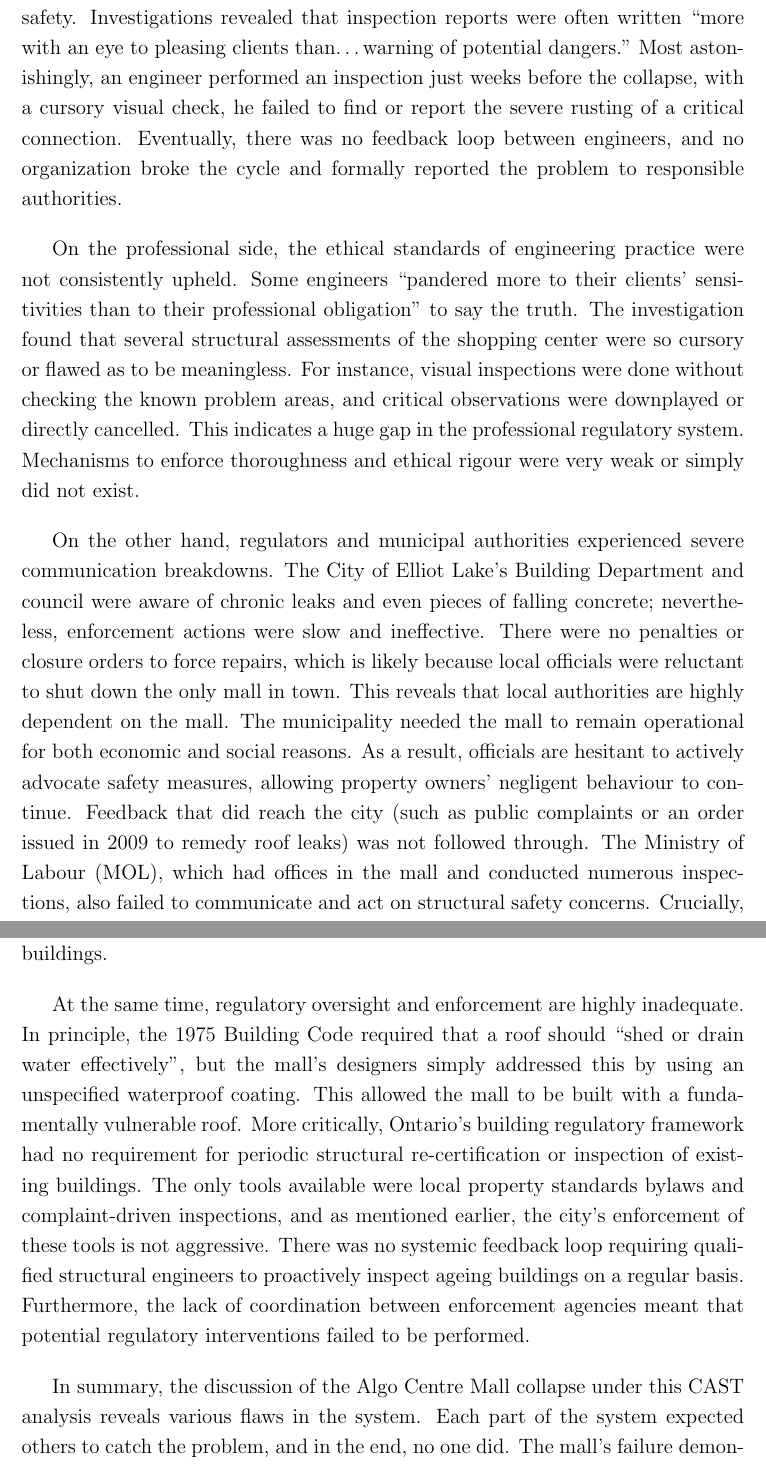
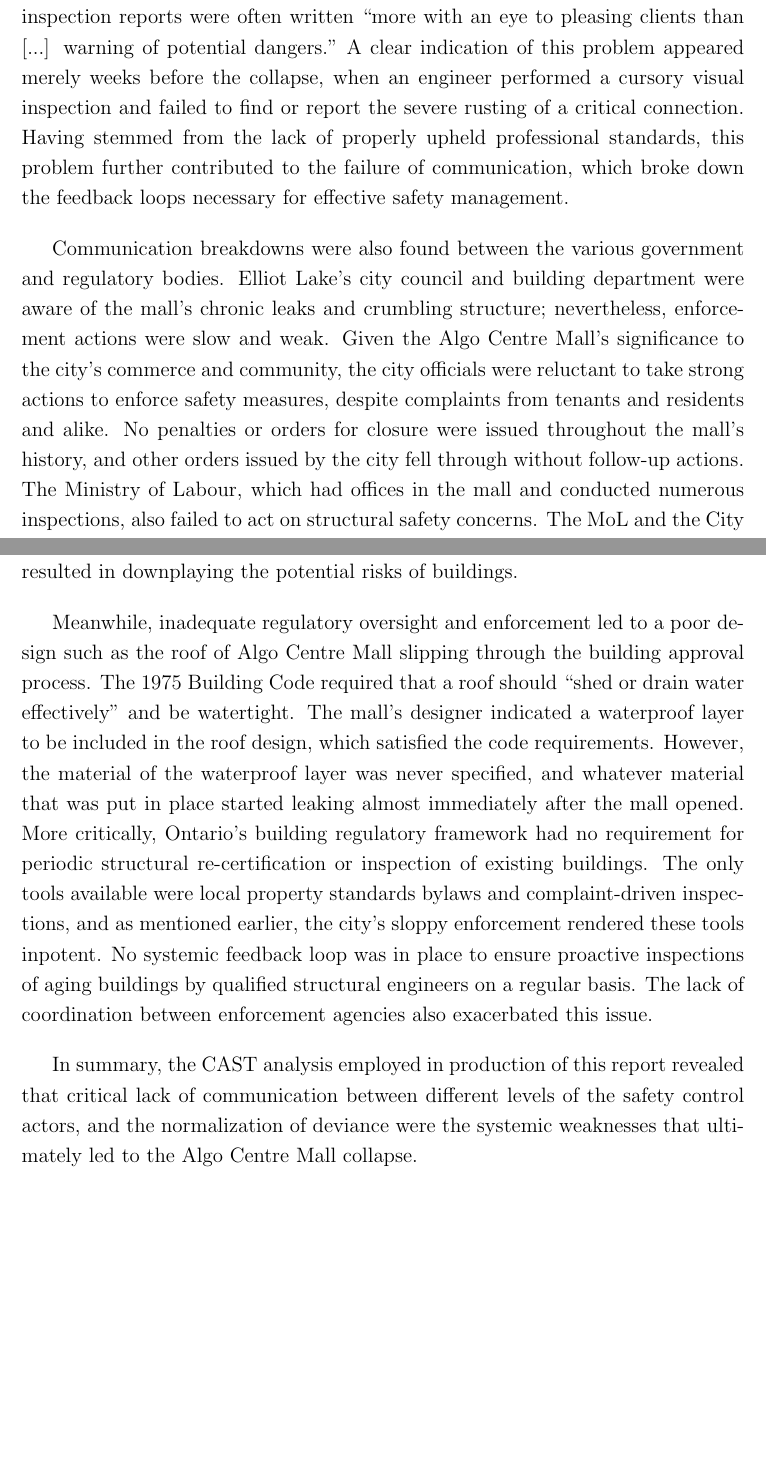
Before and after one commit to ThisisShoo/APS-1034-Team-Project-Report, a LaTeX document (main.tex): two parts of pages 50 and 51 of 56, joined at a grey line, cut so that both start at the same text, the shorter picture padded with empty space. Compiled offline with pdfLaTeX.

Commit message:
Review of Step 6 partially complete

```diff
--- a/main.tex
+++ b/main.tex
@@ -736,16 +739,13 @@
 
-Meanwhile, engineering firms and professionals were highly irresponsible to the public. In principle, inspections should have acted as an important feedback mechanism; engineers would identify potential hazards and insist on repairs or alert regulators. However, some engineers gave in to client pressure and conflicts of interest. Commissioner Bélanger found that certain engineers “forgot the moral and ethical foundation of their vocation,” prioritized business interests over public safety. Investigations revealed that inspection reports were often written “more with an eye to pleasing clients than…warning of potential dangers.” Most astonishingly, an engineer performed an inspection just weeks before the collapse, with a cursory visual check, he failed to find or report the severe rusting of a critical connection. Eventually, there was no feedback loop between engineers, and no organization broke the cycle and formally reported the problem to responsible authorities.
+The inspecting engineers who could have made a difference also failed to act responsibly. In principle, inspections should have acted as an important feedback mechanism; engineers would identify potential hazards and insist on repairs or alert regulators. However, some engineers gave in to client pressure and conflicts of interest rather than to report the truth. Commissioner Bélanger found that certain engineers “forgot the moral and ethical foundation of their vocation” and prioritized business interests over public safety. Investigations revealed that their inspection reports were often written “more with an eye to pleasing clients than [...] warning of potential dangers.” A clear indication of this problem appeared merely weeks before the collapse, when an engineer performed a cursory visual inspection and failed to find or report the severe rusting of a critical connection. Having stemmed from the lack of properly upheld professional standards, this problem further contributed to the failure of communication, which broke down the feedback loops necessary for effective safety management.
 
-On the professional side, the ethical standards of engineering practice were not consistently upheld. Some engineers “pandered more to their clients’ sensitivities than to their professional obligation” to say the truth. The investigation found that several structural assessments of the shopping center were so cursory or flawed as to be meaningless. For instance, visual inspections were done without checking the known problem areas, and critical observations were downplayed or directly cancelled. This indicates a huge gap in the professional regulatory system. Mechanisms to enforce thoroughness and ethical rigour were very weak or simply did not exist.
+Communication breakdowns were also found between the various government and regulatory bodies. Elliot Lake's city council and building department were aware of the mall's chronic leaks and crumbling structure; nevertheless, enforcement actions were slow and weak. Given the Algo Centre Mall's significance to the city's commerce and community, the city officials were reluctant to take strong actions to enforce safety measures, despite complaints from tenants and residents and alike. No penalties or orders for closure were issued throughout the mall's history, and other orders issued by the city fell through without follow-up actions. The Ministry of Labour, which had offices in the mall and conducted numerous inspections, also failed to act on structural safety concerns. The MoL and the City Council acted as separate entities on the same safety matter without coordinating their efforts. They also failed to report the issues and escalate them to higher authorities, displaying a systemic fragmentation between different levels and sectors of government.
 
-On the other hand, regulators and municipal authorities experienced severe communication breakdowns. The City of Elliot Lake’s Building Department and council were aware of chronic leaks and even pieces of falling concrete; nevertheless, enforcement actions were slow and ineffective. There were no penalties or closure orders to force repairs, which is likely because local officials were reluctant to shut down the only mall in town. This reveals that local authorities are highly dependent on the mall. The municipality needed the mall to remain operational for both economic and social reasons. As a result, officials are hesitant to actively advocate safety measures, allowing property owners' negligent behaviour to continue. Feedback that did reach the city (such as public complaints or an order issued in 2009 to remedy roof leaks) was not followed through. The Ministry of Labour (MOL), which had offices in the mall and conducted numerous inspections, also failed to communicate and act on structural safety concerns. Crucially, MOL and City building officials did not coordinate effectively. There was also no communication between agencies. The problems were not escalated to others who might have taken more serious action when they were observed. This shows that the overall system was highly fragmented.
+Over the decades, the mall's stakeholders also developed a culture of complacency toward its problems. The roof leakage was so persistent that the locals dubbed the building “Algo Falls.” This normalization of the abnormal undermined the sense of urgency that leaks and corrosion should evoke. Minor failures and violations became like a routine. Over time, this cultural adaptation meant that even major warning events (such as a piece of concrete falling or a shopping center owner publicly acknowledging a water leak) did not invoke the appropriate sense of alarm or to prompt immediate action. All parties simply adjusted their expectations in the face of this chronic problem: owners assumed the structure could tolerate ongoing leaks; officials treated complaints as minor maintenance issues rather than imminent hazards; and engineers simply reported “no structural distress” as long as no obvious or major damage was found. In effect, as the abnormal became the norm, the boundary of acceptable risk shifted away from safety limits. The Inquiry observed, “occasional voices of alarm and warning blew by deaf and callous ears.” This condition, therefore, served as a dangerous reinforcing loop and resulted in downplaying the potential risks of buildings.
 
-Over the decades, Elliot Lake’s stakeholders developed a culture of complacency toward the mall’s structural problems. The roof leakage was so persistent that the locals called the building “Algo Falls.” This normalization of the abnormal undermined the sense of urgency that leaks and corrosion should evoke. Minor failures and violations became like a routine. Over time, this cultural adaptation means that even major warning events (such as a piece of concrete falling, or a shopping center owner publicly acknowledging a water leak) do not trigger the appropriate sense of alarm or necessary action. Instead, all parties adjusted their expectations: owners assumed the structure could tolerate ongoing leaks; officials treated complaints as minor maintenance issues rather than imminent hazards; and engineers simply reported “no structural distress” as long as no obvious or major damage was found. In effect, as the abnormal became normal, the boundary of acceptable risk got higher. The Inquiry observed, “occasional voices of alarm and warning blew by deaf and callous ears”. This condition, therefore, served as a dangerous reinforcing loop and caused people to downplay the potential risks of buildings.
+Meanwhile, inadequate regulatory oversight and enforcement led to a poor design such as the roof of Algo Centre Mall slipping through the building approval process. The 1975 Building Code required that a roof should “shed or drain water effectively” and be watertight. The mall's designer indicated a waterproof layer to be included in the roof design, which satisfied the code requirements. However, the material of the waterproof layer was never specified, and whatever material that was put in place started leaking almost immediately after the mall opened. More critically, Ontario's building regulatory framework had no requirement for periodic structural re-certification or inspection of existing buildings. The only tools available were local property standards bylaws and complaint-driven inspections, and as mentioned earlier, the city's sloppy enforcement rendered these tools inpotent. No systemic feedback loop was in place to ensure proactive inspections of aging buildings by qualified structural engineers on a regular basis. The lack of coordination between enforcement agencies also exacerbated this issue.
 
-At the same time, regulatory oversight and enforcement are highly inadequate. In principle, the 1975 Building Code required that a roof should “shed or drain water effectively”, but the mall’s designers simply addressed this by using an unspecified waterproof coating. This allowed the mall to be built with a fundamentally vulnerable roof. More critically, Ontario’s building regulatory framework had no requirement for periodic structural re-certification or inspection of existing buildings. The only tools available were local property standards bylaws and complaint-driven inspections, and as mentioned earlier, the city’s enforcement of these tools is not aggressive. There was no systemic feedback loop requiring qualified structural engineers to proactively inspect ageing buildings on a regular basis. Furthermore, the lack of coordination between enforcement agencies meant that potential regulatory interventions failed to be performed.
-
-In summary, the discussion of the Algo Centre Mall collapse under this CAST analysis reveals various flaws in the system. Each part of the system expected others to catch the problem, and in the end, no one did. The mall’s failure demonstrated how normalization of deviance, erosion of ethics, broken communication channels, weak professionalism and lack of regulatory checks can develop over the years into a catastrophe. Therefore, in the next subsection, recommendations for each part of the system will be summarized.
-
+In summary, the CAST analysis employed in production of this report revealed that critical lack of communication between different levels of the safety control actors, and the normalization of deviance were the systemic weaknesses that ultimately led to the Algo Centre Mall collapse.
 
 \subsection{Recommendations}
 
```
Also changed, not shown: main.pdf, main.tex (11 more changed lines), 9 other files.
